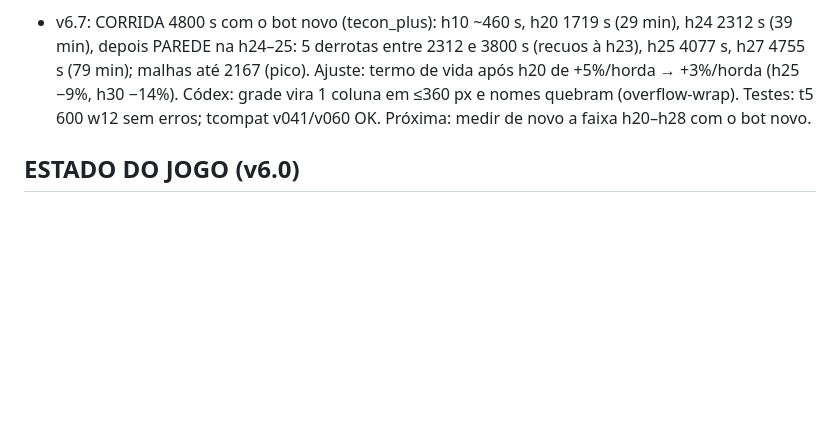
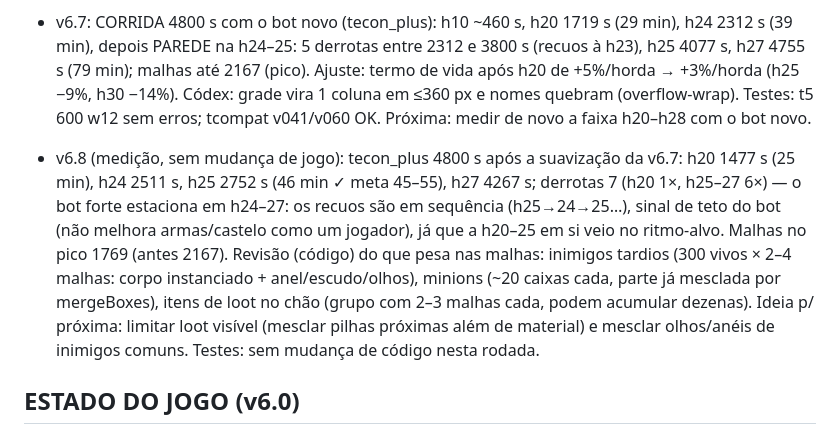
Before and after one commit to Henalecam/Fortrex, a Markdown page: docs/LOOP.md, the part around the change. GitHub-like rendering; blank space fills up the shorter version.

Commit message:
LOOP: medição de 80 min após suavização (h25 em 46 min)
Co-Authored-By: Claude Opus 5.5 <noreply@anthropic.com>
Claude-Session: https://claude.ai/code/session_01Bt9MtPYSMoH8uaCjDNbevZ

```diff
--- a/docs/LOOP.md
+++ b/docs/LOOP.md
@@ -214,6 +214,8 @@ Doc de conceito: https://claude.ai/artifact/AaKAfQTXcQZmVohJQb61uc
 
 - v6.7: CORRIDA 4800 s com o bot novo (tecon_plus): h10 ~460 s, h20 1719 s (29 min), h24 2312 s (39 min), depois PAREDE na h24–25: 5 derrotas entre 2312 e 3800 s (recuos à h23), h25 4077 s, h27 4755 s (79 min); malhas até 2167 (pico). Ajuste: termo de vida após h20 de +5%/horda → +3%/horda (h25 −9%, h30 −14%). Códex: grade vira 1 coluna em ≤360 px e nomes quebram (overflow-wrap). Testes: t5 600 w12 sem erros; tcompat v041/v060 OK. Próxima: medir de novo a faixa h20–h28 com o bot novo.
 
+- v6.8 (medição, sem mudança de jogo): tecon_plus 4800 s após a suavização da v6.7: h20 1477 s (25 min), h24 2511 s, h25 2752 s (46 min ✓ meta 45–55), h27 4267 s; derrotas 7 (h20 1×, h25–27 6×) — o bot forte estaciona em h24–27: os recuos são em sequência (h25→24→25…), sinal de teto do bot (não melhora armas/castelo como um jogador), já que a h20–25 em si veio no ritmo-alvo. Malhas no pico 1769 (antes 2167). Revisão (código) do que pesa nas malhas: inimigos tardios (300 vivos × 2–4 malhas: corpo instanciado + anel/escudo/olhos), minions (~20 caixas cada, parte já mesclada por mergeBoxes), itens de loot no chão (grupo com 2–3 malhas cada, podem acumular dezenas). Ideia p/ próxima: limitar loot visível (mesclar pilhas próximas além de material) e mesclar olhos/anéis de inimigos comuns. Testes: sem mudança de código nesta rodada.
+
 ## ESTADO DO JOGO (v6.0)
 **Curva** (bot, Normal): h10 ≈ 8–9 min · h15 ≈ 16–17 min · h20 ≈ 27 min · 1ªs derrotas h21–24 · Tranquilo: h24 sem derrotas · Brutal: 1ª derrota ~h9. t5 600 estável em w12 (antes w7–w12).
 **Desempenho**: 200–1600 malhas; A* aliviado; estilhaços em repouso parados; fim de horda sem caudas longas (expostos → surtida → sangramento); inimigos longe atravessam terreno natural em vez de cavar.
```
